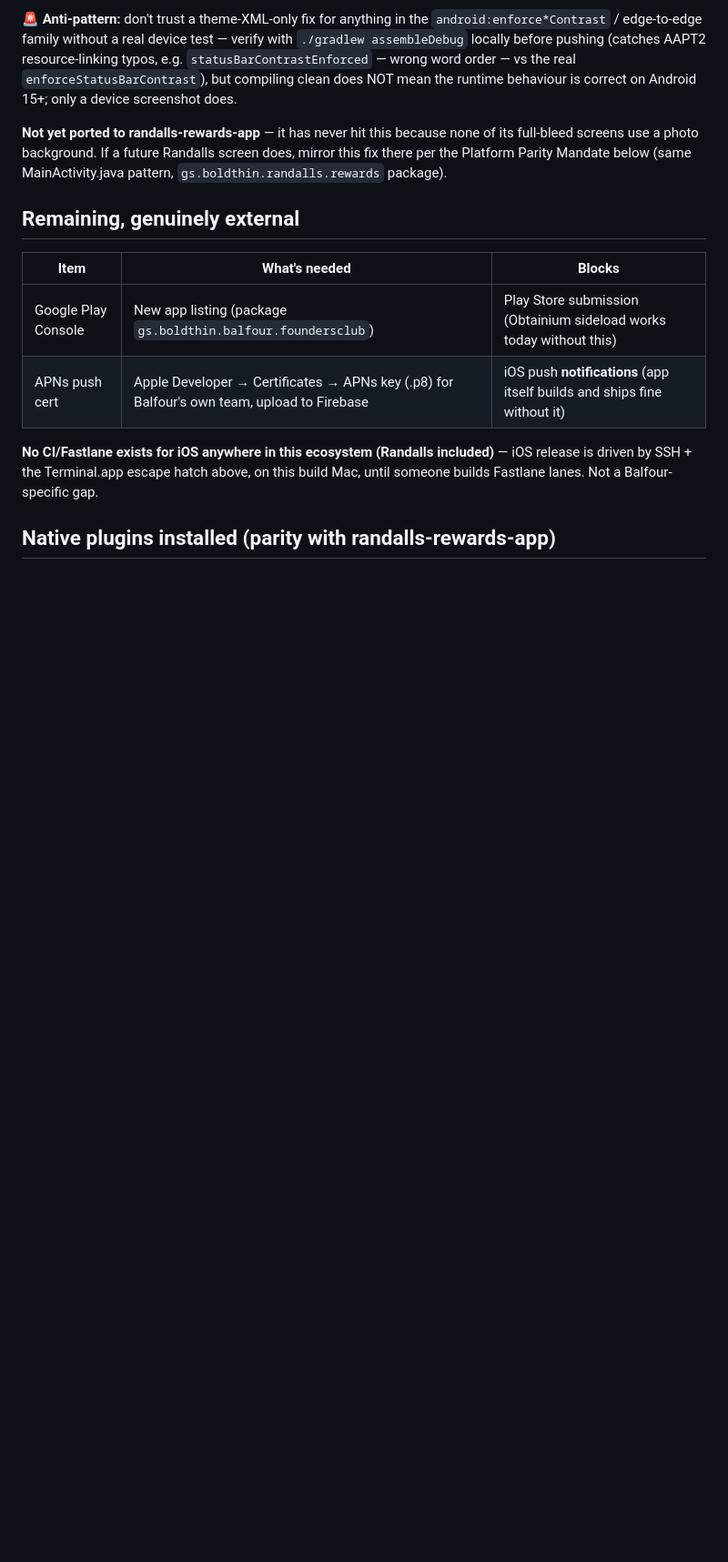
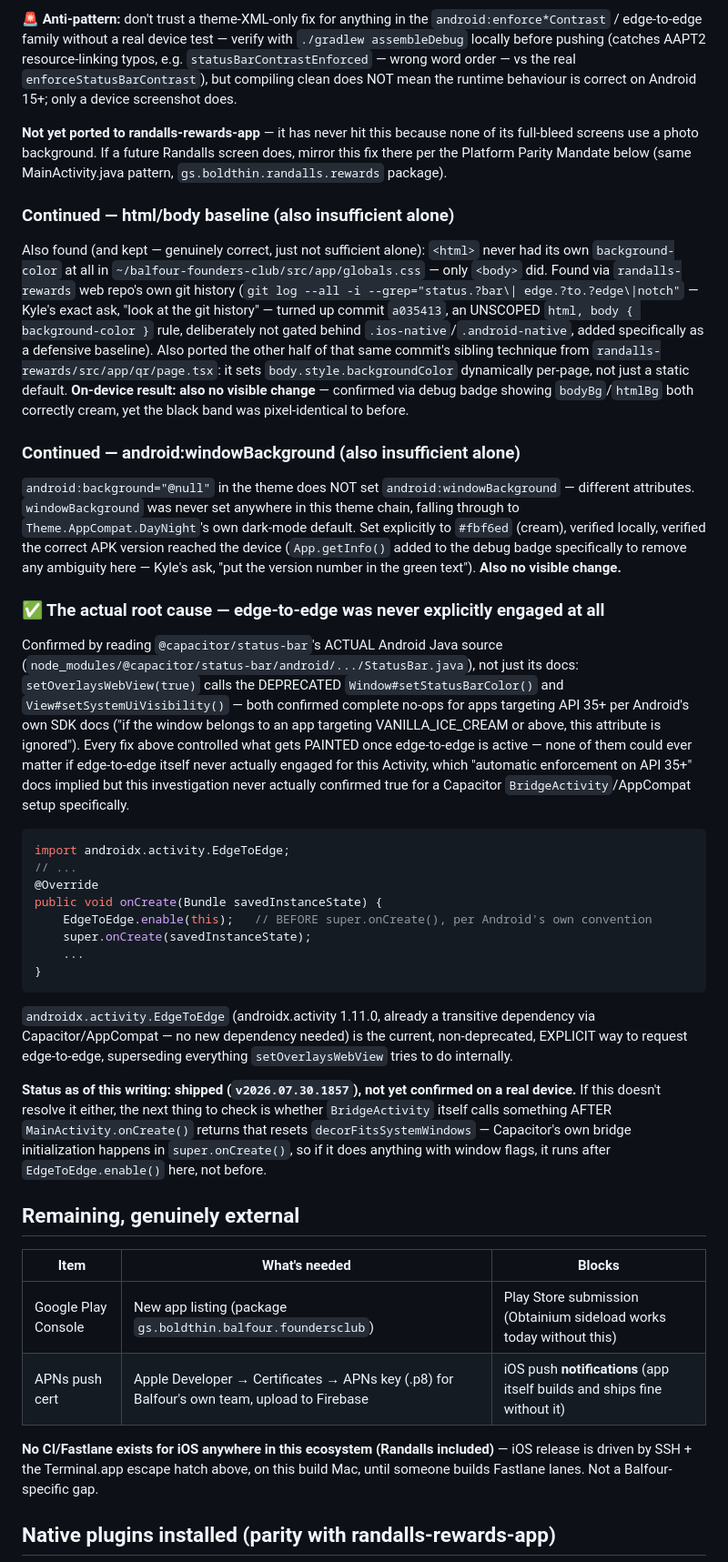
Before and after one commit to mndwave/balfour-founders-club-app, a Markdown page: CAPACITOR_GUIDE.md, the part around the change. Shown at 91% size. Rendered like a GitHub page; blank space fills up the shorter version.

Commit message:
docs: log the html/body, windowBackground, and EdgeToEdge.enable() attempts
Continuing the honest running log rather than overwriting — two more
individually-correct-but-insufficient fixes (html/body baseline,
windowBackground) followed by the EdgeToEdge.enable() finding from reading
the actual StatusBar.java source. Marked not yet confirmed on-device.

Co-Authored-By: Claude Sonnet 5 <noreply@anthropic.com>

````diff
--- a/CAPACITOR_GUIDE.md
+++ b/CAPACITOR_GUIDE.md
@@ -200,6 +200,60 @@ full-bleed screens use a photo background. If a future Randalls screen does, mir
 there per the Platform Parity Mandate below (same MainActivity.java pattern,
 `gs.boldthin.randalls.rewards` package).
 
+### Continued — html/body baseline (also insufficient alone)
+
+Also found (and kept — genuinely correct, just not sufficient alone): `<html>` never had its own
+`background-color` at all in `~/balfour-founders-club/src/app/globals.css` — only `<body>` did.
+Found via `randalls-rewards` web repo's own git history (`git log --all -i --grep="status.?bar\|
+edge.?to.?edge\|notch"` — Kyle's exact ask, "look at the git history" — turned up commit
+`a035413`, an UNSCOPED `html, body { background-color }` rule, deliberately not gated behind
+`.ios-native`/`.android-native`, added specifically as a defensive baseline). Also ported the
+other half of that same commit's sibling technique from `randalls-rewards/src/app/qr/page.tsx`:
+it sets `body.style.backgroundColor` dynamically per-page, not just a static default.
+**On-device result: also no visible change** — confirmed via debug badge showing
+`bodyBg`/`htmlBg` both correctly cream, yet the black band was pixel-identical to before.
+
+### Continued — android:windowBackground (also insufficient alone)
+
+`android:background="@null"` in the theme does NOT set `android:windowBackground` — different
+attributes. `windowBackground` was never set anywhere in this theme chain, falling through to
+`Theme.AppCompat.DayNight`'s own dark-mode default. Set explicitly to `#fbf6ed` (cream), verified
+locally, verified the correct APK version reached the device (`App.getInfo()` added to the debug
+badge specifically to remove any ambiguity here — Kyle's ask, "put the version number in the
+green text"). **Also no visible change.**
+
+### ✅ The actual root cause — edge-to-edge was never explicitly engaged at all
+
+Confirmed by reading `@capacitor/status-bar`'s ACTUAL Android Java source
+(`node_modules/@capacitor/status-bar/android/.../StatusBar.java`), not just its docs:
+`setOverlaysWebView(true)` calls the DEPRECATED `Window#setStatusBarColor()` and
+`View#setSystemUiVisibility()` — both confirmed complete no-ops for apps targeting API 35+ per
+Android's own SDK docs ("if the window belongs to an app targeting VANILLA_ICE_CREAM or above,
+this attribute is ignored"). Every fix above controlled what gets PAINTED once edge-to-edge is
+active — none of them could ever matter if edge-to-edge itself never actually engaged for this
+Activity, which "automatic enforcement on API 35+" docs implied but this investigation never
+actually confirmed true for a Capacitor `BridgeActivity`/AppCompat setup specifically.
+
+```java
+import androidx.activity.EdgeToEdge;
+// ...
+@Override
+public void onCreate(Bundle savedInstanceState) {
+    EdgeToEdge.enable(this);   // BEFORE super.onCreate(), per Android's own convention
+    super.onCreate(savedInstanceState);
+    ...
+}
+```
+`androidx.activity.EdgeToEdge` (androidx.activity 1.11.0, already a transitive dependency via
+Capacitor/AppCompat — no new dependency needed) is the current, non-deprecated, EXPLICIT way to
+request edge-to-edge, superseding everything `setOverlaysWebView` tries to do internally.
+
+**Status as of this writing: shipped (`v2026.07.30.1857`), not yet confirmed on a real device.**
+If this doesn't resolve it either, the next thing to check is whether `BridgeActivity` itself
+calls something AFTER `MainActivity.onCreate()` returns that resets `decorFitsSystemWindows` —
+Capacitor's own bridge initialization happens in `super.onCreate()`, so if it does anything with
+window flags, it runs after `EdgeToEdge.enable()` here, not before.
+
 ## Remaining, genuinely external
 
 | Item | What's needed | Blocks |
````
